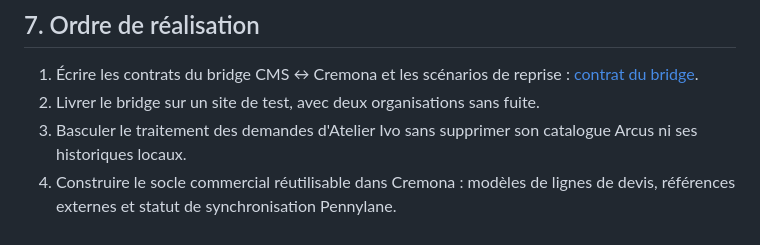
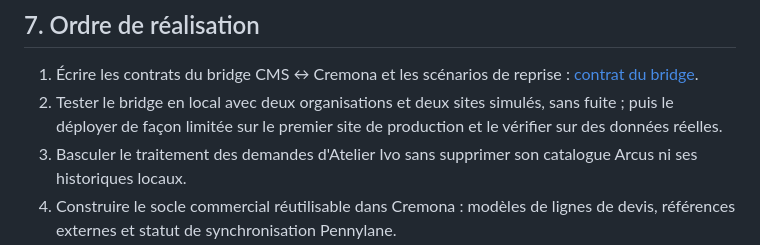
Before and after one commit to lamusiquedemars/cremona, a Markdown page: docs/blueprint-sites-connectes.md, the part around the change. GitHub-like rendering.

```diff
--- a/docs/blueprint-sites-connectes.md
+++ b/docs/blueprint-sites-connectes.md
@@ -123,7 +123,9 @@ départ : activation explicite, contrôle des prérequis, migrations et tests.
 
 1. Écrire les contrats du bridge CMS ↔ Cremona et les scénarios de reprise :
    [contrat du bridge](contrat-bridge-cms-cremona.md).
-2. Livrer le bridge sur un site de test, avec deux organisations sans fuite.
+2. Tester le bridge en local avec deux organisations et deux sites simulés,
+   sans fuite ; puis le déployer de façon limitée sur le premier site de
+   production et le vérifier sur des données réelles.
 3. Basculer le traitement des demandes d'Atelier Ivo sans supprimer son
    catalogue Arcus ni ses historiques locaux.
 4. Construire le socle commercial réutilisable dans Cremona : modèles de lignes
```
Also changed, not shown: docs/contrat-bridge-cms-cremona.md (+8 -5 lines).
